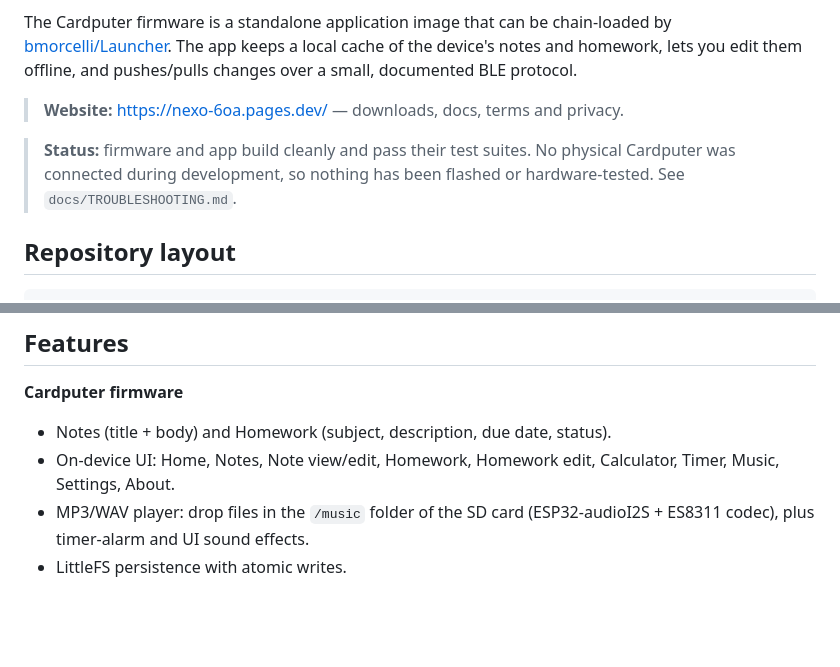
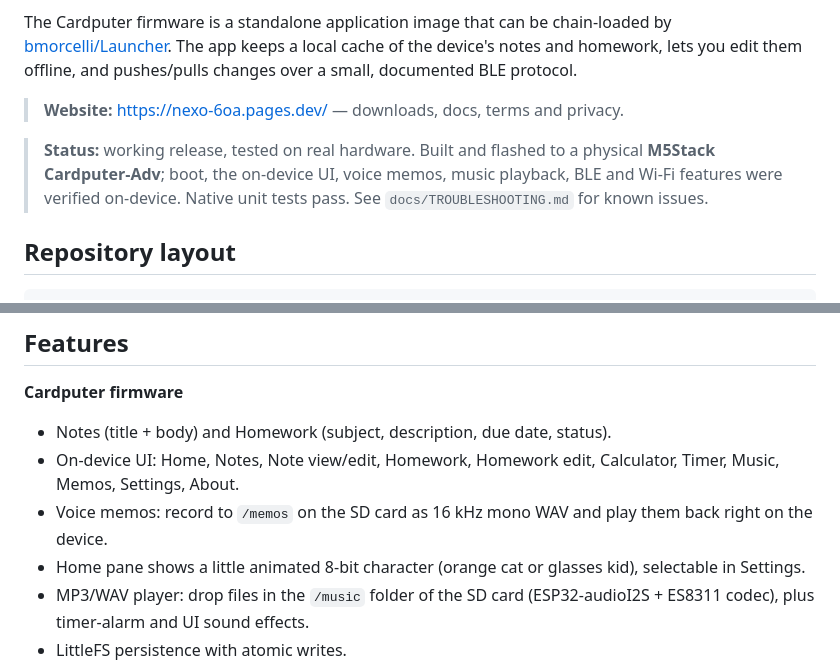
Before and after one commit to apiwishboon-spec/Nexo, a Markdown page: README.md, 2 parts joined by grey strips. GitHub-like rendering; blank space fills up the shorter version.

Commit message:
docs(readme): mark as tested on real hardware; document voice memos + home character

```diff
--- a/README.md
+++ b/README.md
@@ -11,9 +11,10 @@ pushes/pulls changes over a small, documented BLE protocol.
 
 > **Website:** <https://nexo-6oa.pages.dev/> — downloads, docs, terms and privacy.
 
-> **Status:** firmware and app build cleanly and pass their test suites.
-> No physical Cardputer was connected during development, so nothing has been
-> flashed or hardware-tested. See `docs/TROUBLESHOOTING.md`.
+> **Status:** working release, tested on real hardware.
+> Built and flashed to a physical **M5Stack Cardputer-Adv**; boot, the on-device UI,
+> voice memos, music playback, BLE and Wi-Fi features were verified on-device.
+> Native unit tests pass. See `docs/TROUBLESHOOTING.md` for known issues.
 
 ## Repository layout
 
@@ -46,7 +47,11 @@ Nexo/
 **Cardputer firmware**
 - Notes (title + body) and Homework (subject, description, due date, status).
 - On-device UI: Home, Notes, Note view/edit, Homework, Homework edit,
-  Calculator, Timer, Music, Settings, About.
+  Calculator, Timer, Music, Memos, Settings, About.
+- Voice memos: record to `/memos` on the SD card as 16 kHz mono WAV and play
+  them back right on the device.
+- Home pane shows a little animated 8-bit character (orange cat or glasses kid),
+  selectable in Settings.
 - MP3/WAV player: drop files in the `/music` folder of the SD card
   (ESP32-audioI2S + ES8311 codec), plus timer-alarm and UI sound effects.
 - LittleFS persistence with atomic writes.
```
